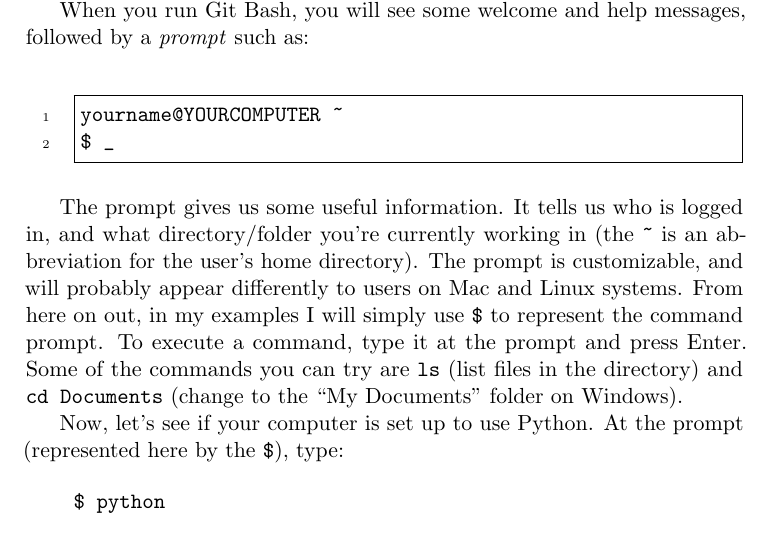
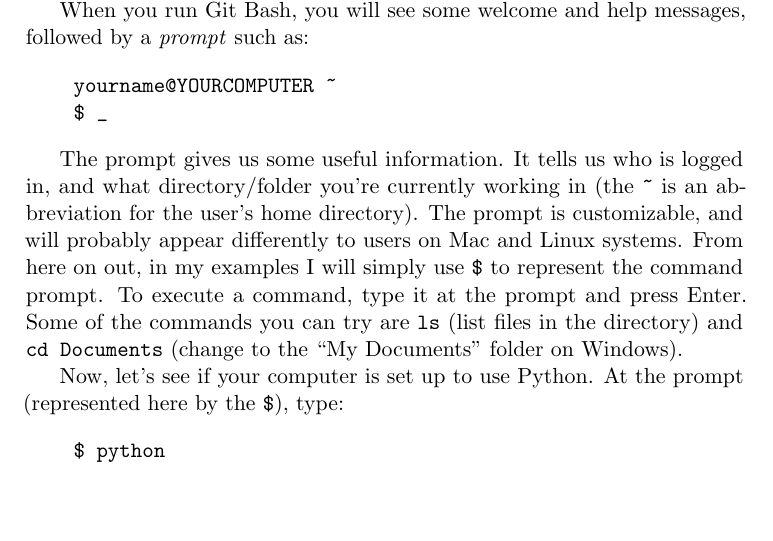
Before and after one commit to joeclark-phd/databook, a LaTeX thesis (databook.tex): part of page 17 of 51, cut so that both start at the same text, the shorter picture padded with empty space. The pictures show the PDF file databook.pdf that the author committed with the source.

Commit message:
minor tweaks

```diff
--- a/databook.tex
+++ b/databook.tex
@@ -197,9 +197,9 @@
 
 In my teaching, I will use a Unix-style command line interface on a Windows computer.  That way, all students using Mac, Windows, or Linux computers should be able to follow along.  The one I use is called Git Bash, and it is a free accessory when you install the version control software Git from \url{http://git-scm.com}.  I recommend you (Windows users) do the same.
 
-When you run Git Bash, you will see some welcome and help messages, followed by a \term{prompt} such as:\\
+When you run Git Bash, you will see some welcome and help messages, followed by a \term{prompt} such as:
 
-\begin{minted}{bash}
+\begin{minted}{shell}
 yourname@YOURCOMPUTER ~
 $ _
 \end{minted}
```
Also changed, not shown: databook.pdf, databook.tex (2 more changed lines).
